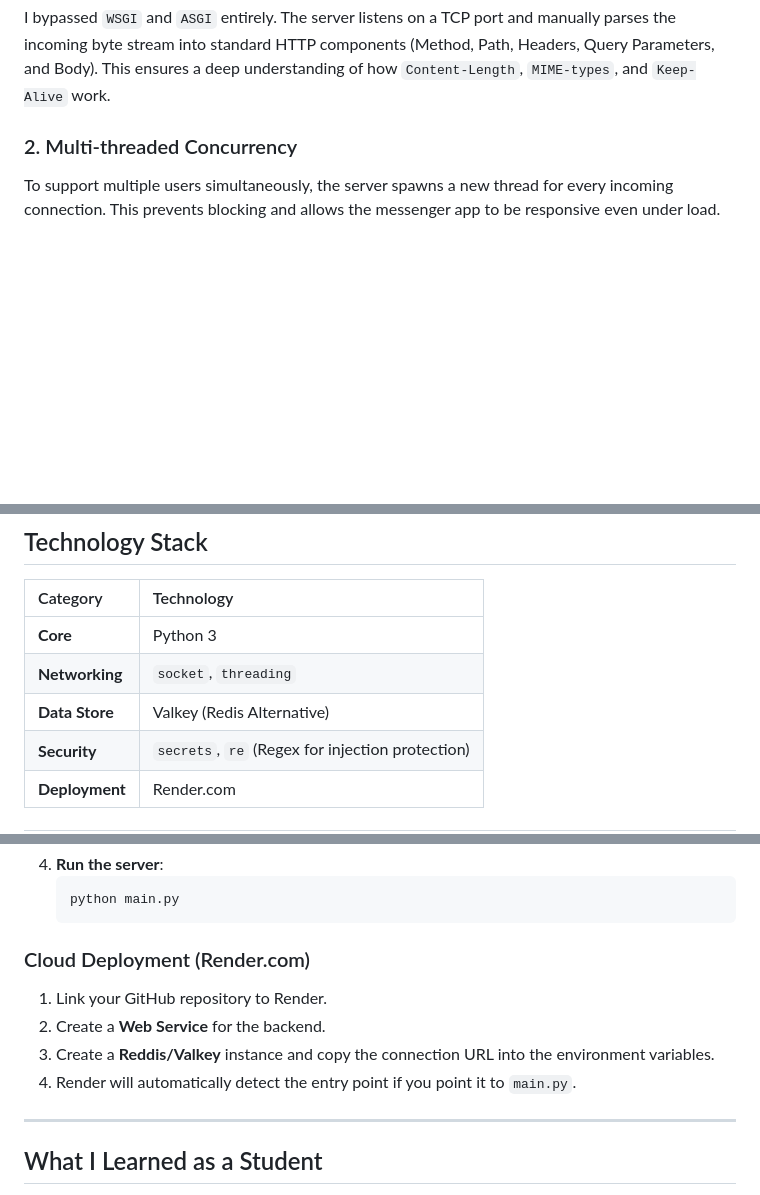
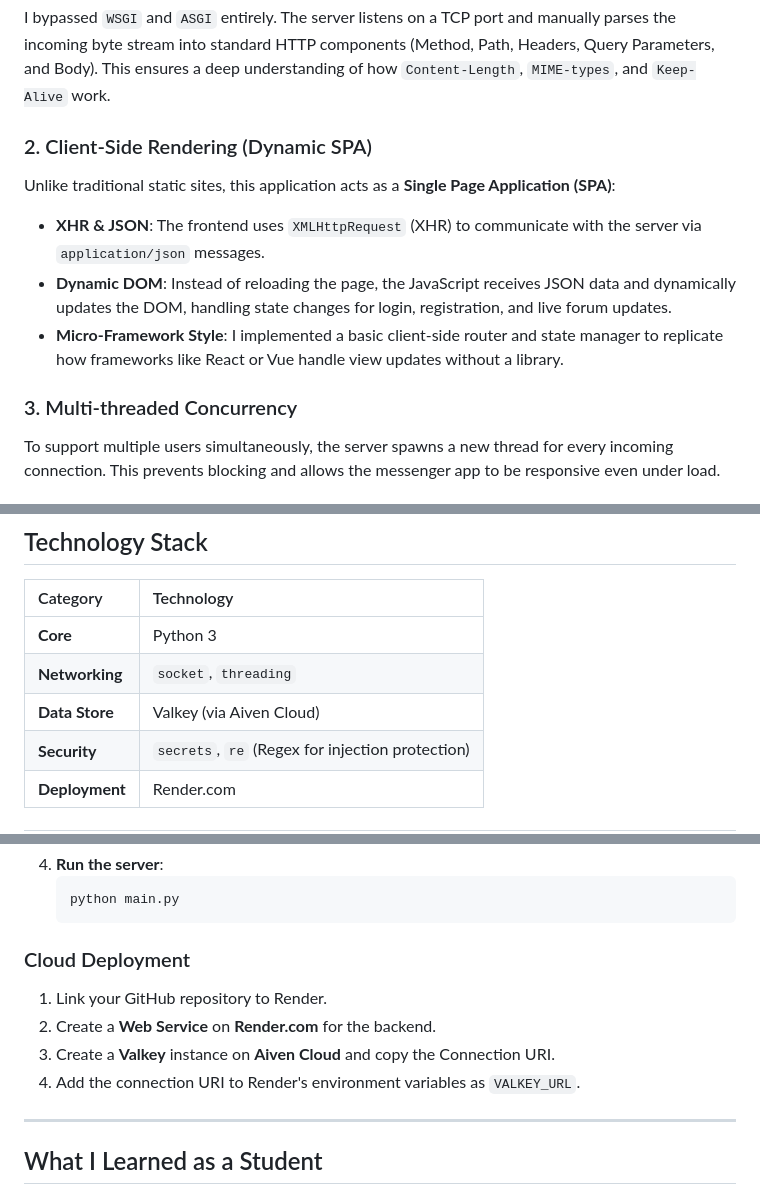
Before and after one commit to Krish-Bhalala/Read-It, a Markdown page: README.md, 3 parts joined by grey strips. GitHub-like rendering; blank space fills up the shorter version.

````diff
--- a/README.md
+++ b/README.md
@@ -62,7 +62,13 @@ sequenceDiagram
 ### 1. Custom HTTP Stack
 I bypassed `WSGI` and `ASGI` entirely. The server listens on a TCP port and manually parses the incoming byte stream into standard HTTP components (Method, Path, Headers, Query Parameters, and Body). This ensures a deep understanding of how `Content-Length`, `MIME-types`, and `Keep-Alive` work.
 
-### 2. Multi-threaded Concurrency
+### 2. Client-Side Rendering (Dynamic SPA)
+Unlike traditional static sites, this application acts as a **Single Page Application (SPA)**:
+- **XHR & JSON**: The frontend uses `XMLHttpRequest` (XHR) to communicate with the server via `application/json` messages.
+- **Dynamic DOM**: Instead of reloading the page, the JavaScript receives JSON data and dynamically updates the DOM, handling state changes for login, registration, and live forum updates.
+- **Micro-Framework Style**: I implemented a basic client-side router and state manager to replicate how frameworks like React or Vue handle view updates without a library.
+
+### 3. Multi-threaded Concurrency
 To support multiple users simultaneously, the server spawns a new thread for every incoming connection. This prevents blocking and allows the messenger app to be responsive even under load.
 
 ### 3. Hand-rolled Authentication & Sessions
@@ -81,7 +102,7 @@ For persistent data (users and messages), the server uses a **Valkey** (Redis-co
 | :--- | :--- |
 | **Core** | Python 3 |
 | **Networking** | `socket`, `threading` |
-| **Data Store** | Valkey (Redis Alternative) |
+| **Data Store** | Valkey (via Aiven Cloud) |
 | **Security** | `secrets`, `re` (Regex for injection protection) |
 | **Deployment** | Render.com |
 
@@ -102,11 +123,11 @@ For persistent data (users and messages), the server uses a **Valkey** (Redis-co
    python main.py
    ```
 
-### Cloud Deployment (Render.com)
+### Cloud Deployment
 1. Link your GitHub repository to Render.
-2. Create a **Web Service** for the backend.
-3. Create a **Reddis/Valkey** instance and copy the connection URL into the environment variables.
-4. Render will automatically detect the entry point if you point it to `main.py`.
+2. Create a **Web Service** on **Render.com** for the backend.
+3. Create a **Valkey** instance on **Aiven Cloud** and copy the Connection URI.
+4. Add the connection URI to Render's environment variables as `VALKEY_URL`.
 
 ---
 
````
Also changed, not shown: other parts of README.md (+18 -3 lines), assets/ForumScreen.png (added), assets/LoginScreen.png (added), assets/ServerSideFeature.png (added).
